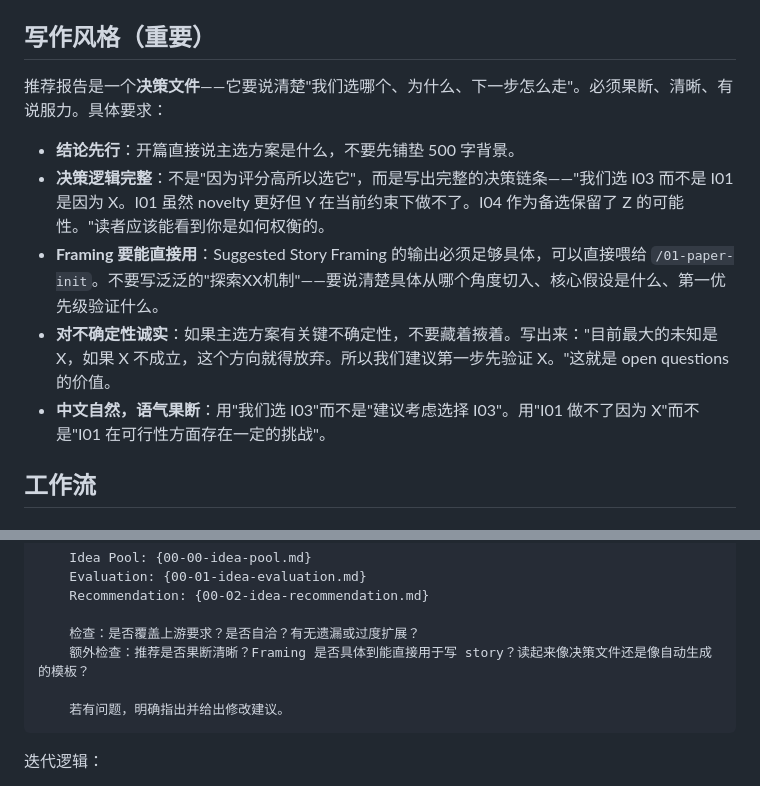
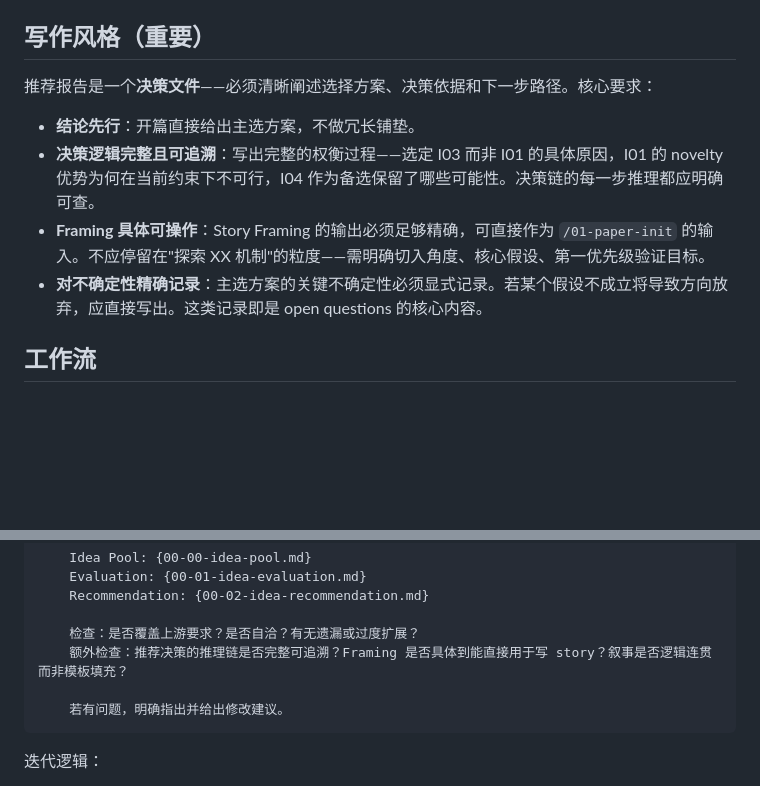
Before and after one commit to cd4374/auto-paper, a Markdown page: skills/00-02-idea-recommend/SKILL.md, 2 parts joined by grey strips. Drawn GitHub-style; blank space fills up the shorter version.

````diff
--- a/skills/00-02-idea-recommend/SKILL.md
+++ b/skills/00-02-idea-recommend/SKILL.md
@@ -23,13 +23,12 @@ allowed-tools: Read, Write, mcp__codex__codex
 
 ## 写作风格（重要）
 
-推荐报告是一个**决策文件**——它要说清楚"我们选哪个、为什么、下一步怎么走"。必须果断、清晰、有说服力。具体要求：
+推荐报告是一个**决策文件**——必须清晰阐述选择方案、决策依据和下一步路径。核心要求：
 
-- **结论先行**：开篇直接说主选方案是什么，不要先铺垫 500 字背景。
-- **决策逻辑完整**：不是"因为评分高所以选它"，而是写出完整的决策链条——"我们选 I03 而不是 I01 是因为 X。I01 虽然 novelty 更好但 Y 在当前约束下做不了。I04 作为备选保留了 Z 的可能性。"读者应该能看到你是如何权衡的。
-- **Framing 要能直接用**：Suggested Story Framing 的输出必须足够具体，可以直接喂给 `/01-paper-init`。不要写泛泛的"探索XX机制"——要说清楚具体从哪个角度切入、核心假设是什么、第一优先级验证什么。
-- **对不确定性诚实**：如果主选方案有关键不确定性，不要藏着掖着。写出来："目前最大的未知是 X，如果 X 不成立，这个方向就得放弃。所以我们建议第一步先验证 X。"这就是 open questions 的价值。
-- **中文自然，语气果断**：用"我们选 I03"而不是"建议考虑选择 I03"。用"I01 做不了因为 X"而不是"I01 在可行性方面存在一定的挑战"。
+- **结论先行**：开篇直接给出主选方案，不做冗长铺垫。
+- **决策逻辑完整且可追溯**：写出完整的权衡过程——选定 I03 而非 I01 的具体原因，I01 的 novelty 优势为何在当前约束下不可行，I04 作为备选保留了哪些可能性。决策链的每一步推理都应明确可查。
+- **Framing 具体可操作**：Story Framing 的输出必须足够精确，可直接作为 `/01-paper-init` 的输入。不应停留在"探索 XX 机制"的粒度——需明确切入角度、核心假设、第一优先级验证目标。
+- **对不确定性精确记录**：主选方案的关键不确定性必须显式记录。若某个假设不成立将导致方向放弃，应直接写出。这类记录即是 open questions 的核心内容。
 
 ## 工作流
 
@@ -140,7 +139,7 @@ mcp__codex__codex:
     Recommendation: {00-02-idea-recommendation.md}
 
     检查：是否覆盖上游要求？是否自洽？有无遗漏或过度扩展？
-    额外检查：推荐是否果断清晰？Framing 是否具体到能直接用于写 story？读起来像决策文件还是像自动生成的模板？
+    额外检查：推荐决策的推理链是否完整可追溯？Framing 是否具体到能直接用于写 story？叙事是否逻辑连贯而非模板填充？
 
     若有问题，明确指出并给出修改建议。
 ```
````
Also changed, not shown: skills/00-00-idea-brainstorm/SKILL.md (+6 -7 lines), skills/00-01-idea-evaluate/SKILL.md (+7 -8 lines).
